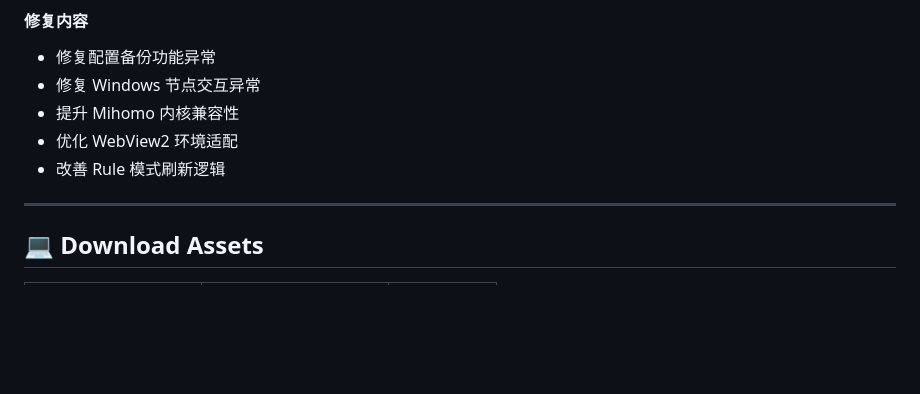
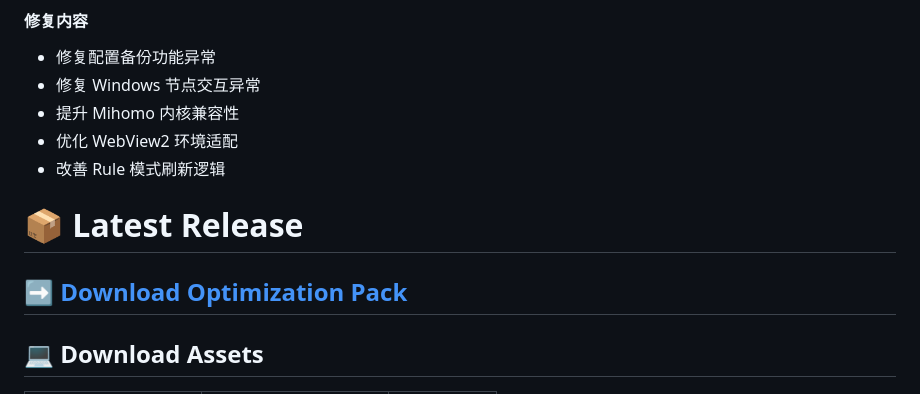
Before and after one commit to clash-verge2026/clash-verge-rev-omni-guide, a Markdown page: README.md, the part around the change. Drawn GitHub-style; blank space fills up the shorter version.

```diff
--- a/README.md
+++ b/README.md
@@ -67,7 +67,9 @@
 - 提升 Mihomo 内核兼容性
 - 优化 WebView2 环境适配
 - 改善 Rule 模式刷新逻辑
+# 📦 Latest Release
 
+➡️ [Download Optimization Pack](../../releases/latest)
 ---
 
 ## 💻 Download Assets
```
